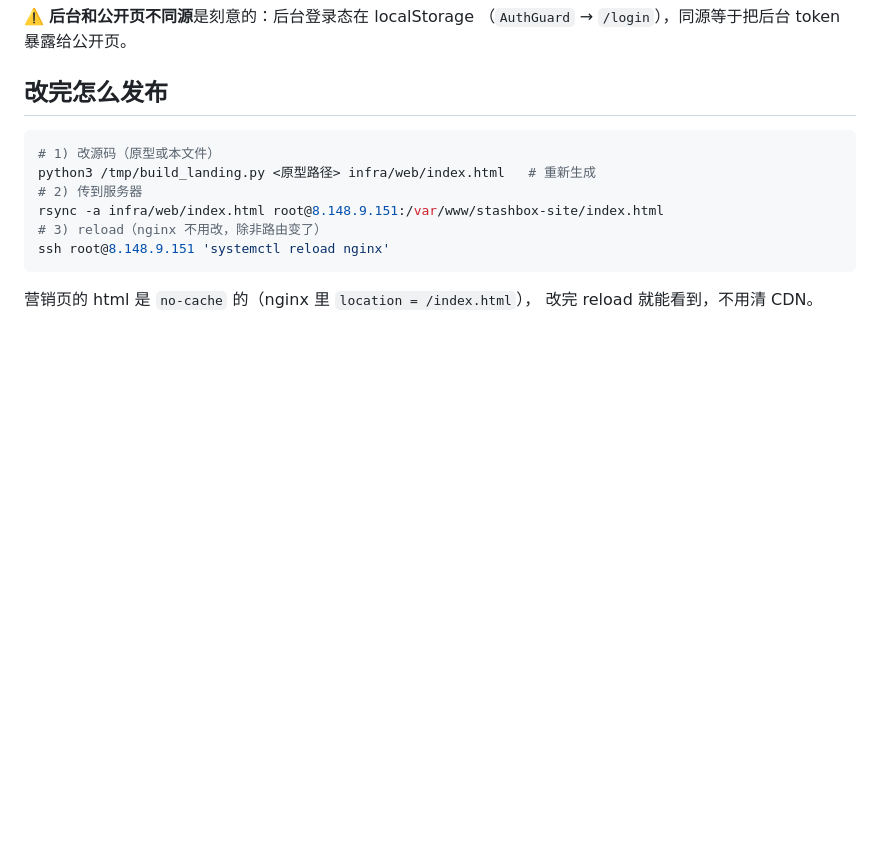
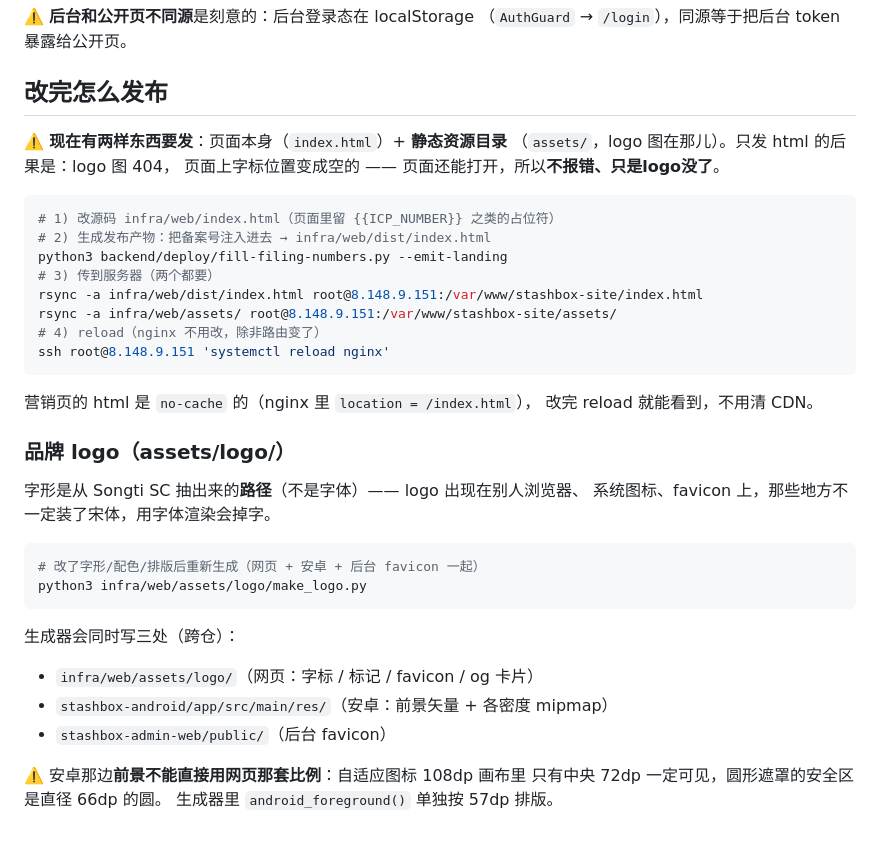
Before and after one commit to Hornet2022/stashbox, a Markdown page: infra/web/README.md, the part around the change. GitHub-like rendering; blank space fills up the shorter version.

Commit message:
docs(infra): 落地页发布要连 assets 目录一起发，否则 logo 静默 404
页面本体是 no-cache，资源目录不是 —— 只发 index.html 的后果是：
logo 图 404，页眉的字标位置变成空的。页面还能打开，所以不报错，
只是 logo 没了。发布步骤与 logo 资产说明一起写进 infra/web/README.md。

````diff
--- a/infra/web/README.md
+++ b/infra/web/README.md
@@ -215,14 +215,39 @@ node scripts/measure-landing.mjs ../stashbox/infra/web/index.html [--shots]
 
 ## 改完怎么发布
 
+⚠️ **现在有两样东西要发**：页面本身（`index.html`）+ **静态资源目录**
+（`assets/`，logo 图在那儿）。只发 html 的后果是：logo 图 404，
+页面上字标位置变成空的 —— 页面还能打开，所以**不报错、只是logo没了**。
+
 ```bash
-# 1) 改源码（原型或本文件）
-python3 /tmp/build_landing.py <原型路径> infra/web/index.html   # 重新生成
-# 2) 传到服务器
-rsync -a infra/web/index.html root@8.148.9.151:/var/www/stashbox-site/index.html
-# 3) reload（nginx 不用改，除非路由变了）
+# 1) 改源码 infra/web/index.html（页面里留 {{ICP_NUMBER}} 之类的占位符）
+# 2) 生成发布产物：把备案号注入进去 → infra/web/dist/index.html
+python3 backend/deploy/fill-filing-numbers.py --emit-landing
+# 3) 传到服务器（两个都要）
+rsync -a infra/web/dist/index.html root@8.148.9.151:/var/www/stashbox-site/index.html
+rsync -a infra/web/assets/ root@8.148.9.151:/var/www/stashbox-site/assets/
+# 4) reload（nginx 不用改，除非路由变了）
 ssh root@8.148.9.151 'systemctl reload nginx'
 ```
 
 营销页的 html 是 `no-cache` 的（nginx 里 `location = /index.html`），
 改完 reload 就能看到，不用清 CDN。
+
+### 品牌 logo（assets/logo/）
+
+字形是从 Songti SC 抽出来的**路径**（不是字体）—— logo 出现在别人浏览器、
+系统图标、favicon 上，那些地方不一定装了宋体，用字体渲染会掉字。
+
+```bash
+# 改了字形/配色/排版后重新生成（网页 + 安卓 + 后台 favicon 一起）
+python3 infra/web/assets/logo/make_logo.py
+```
+
+生成器会同时写三处（跨仓）：
+  - `infra/web/assets/logo/`（网页：字标 / 标记 / favicon / og 卡片）
+  - `stashbox-android/app/src/main/res/`（安卓：前景矢量 + 各密度 mipmap）
+  - `stashbox-admin-web/public/`（后台 favicon）
+
+⚠️ 安卓那边**前景不能直接用网页那套比例**：自适应图标 108dp 画布里
+只有中央 72dp 一定可见，圆形遮罩的安全区是直径 66dp 的圆。
+生成器里 `android_foreground()` 单独按 57dp 排版。
````
